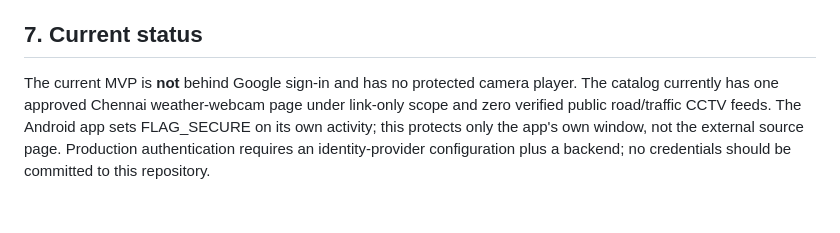
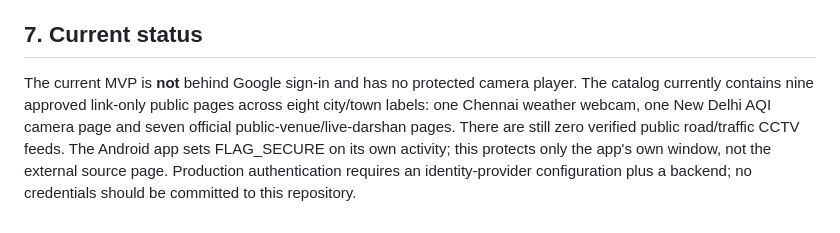
Before and after one commit to vikasdocker/Bharat-Open-Cams, a Markdown page: docs/SECURITY_ARCHITECTURE.md, the part around the change. GitHub-like rendering.

Commit message:
docs: update current catalog and protection status

```diff
--- a/docs/SECURITY_ARCHITECTURE.md
+++ b/docs/SECURITY_ARCHITECTURE.md
@@ -47,4 +47,4 @@ The Android app can set WindowManager.LayoutParams.FLAG_SECURE on its own activi
 
 ## 7. Current status
 
-The current MVP is **not** behind Google sign-in and has no protected camera player. The catalog currently has one approved Chennai weather-webcam page under link-only scope and zero verified public road/traffic CCTV feeds. The Android app sets FLAG_SECURE on its own activity; this protects only the app's own window, not the external source page. Production authentication requires an identity-provider configuration plus a backend; no credentials should be committed to this repository.
+The current MVP is **not** behind Google sign-in and has no protected camera player. The catalog currently contains nine approved link-only public pages across eight city/town labels: one Chennai weather webcam, one New Delhi AQI camera page and seven official public-venue/live-darshan pages. There are still zero verified public road/traffic CCTV feeds. The Android app sets FLAG_SECURE on its own activity; this protects only the app's own window, not the external source page. Production authentication requires an identity-provider configuration plus a backend; no credentials should be committed to this repository.
```
